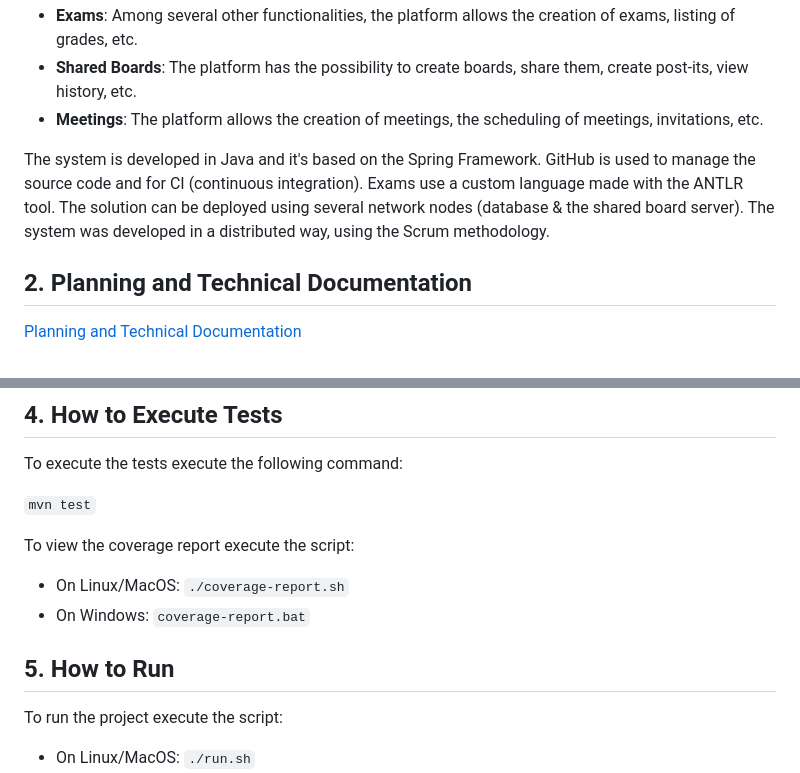
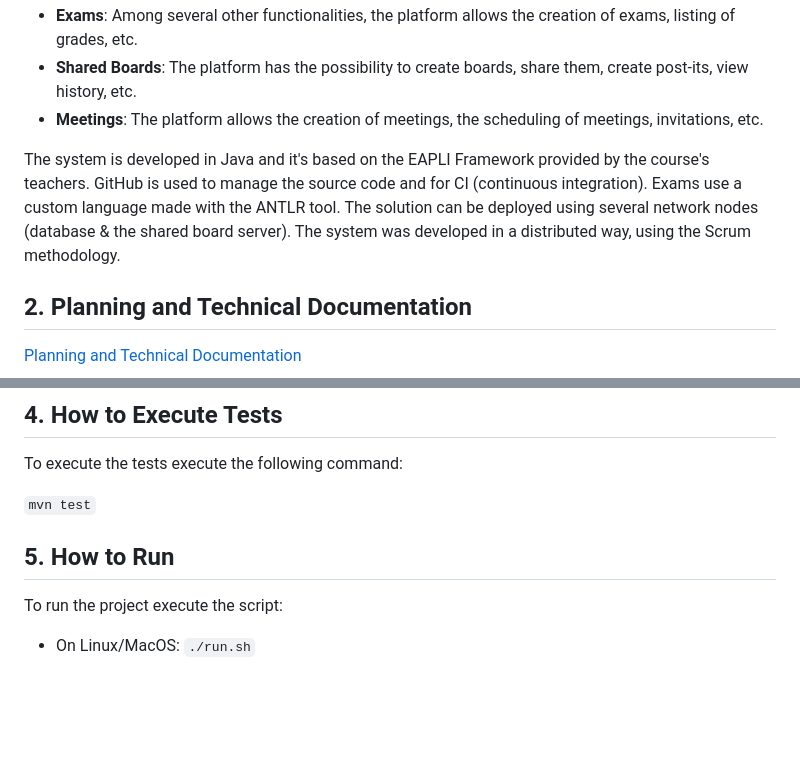
Before and after one commit to miseEnPlace-dev/lapr4, a Markdown page: README.md, 2 parts joined by grey strips. Rendered like a GitHub page; blank space fills up the shorter version.

Commit message:
docs: updated readme

```diff
--- a/README.md
+++ b/README.md
@@ -29,7 +29,7 @@ The main functionalities of the platform are:
 - **Shared Boards**: The platform has the possibility to create boards, share them, create post-its, view history, etc.
 - **Meetings**: The platform allows the creation of meetings, the scheduling of meetings, invitations, etc.
 
-The system is developed in Java and it's based on the Spring Framework. GitHub is used to manage the source code and for CI (continuous integration). Exams use a custom language made with the ANTLR tool. The solution can be deployed using several network nodes (database & the shared board server). The system was developed in a distributed way, using the Scrum methodology.
+The system is developed in Java and it's based on the EAPLI Framework provided by the course's teachers. GitHub is used to manage the source code and for CI (continuous integration). Exams use a custom language made with the ANTLR tool. The solution can be deployed using several network nodes (database & the shared board server). The system was developed in a distributed way, using the Scrum methodology.
 
 ## 2. Planning and Technical Documentation
 
@@ -48,12 +48,9 @@ To execute the tests execute the following command:
 
 `mvn test`
 
-To view the coverage report execute the script:
+## 5. How to Run
 
-- On Linux/MacOS: `./coverage-report.sh`
-- On Windows: `coverage-report.bat`
-
-## 5. How to Run
+<!-- ! needs update -->
 
 To run the project execute the script:
 
```
